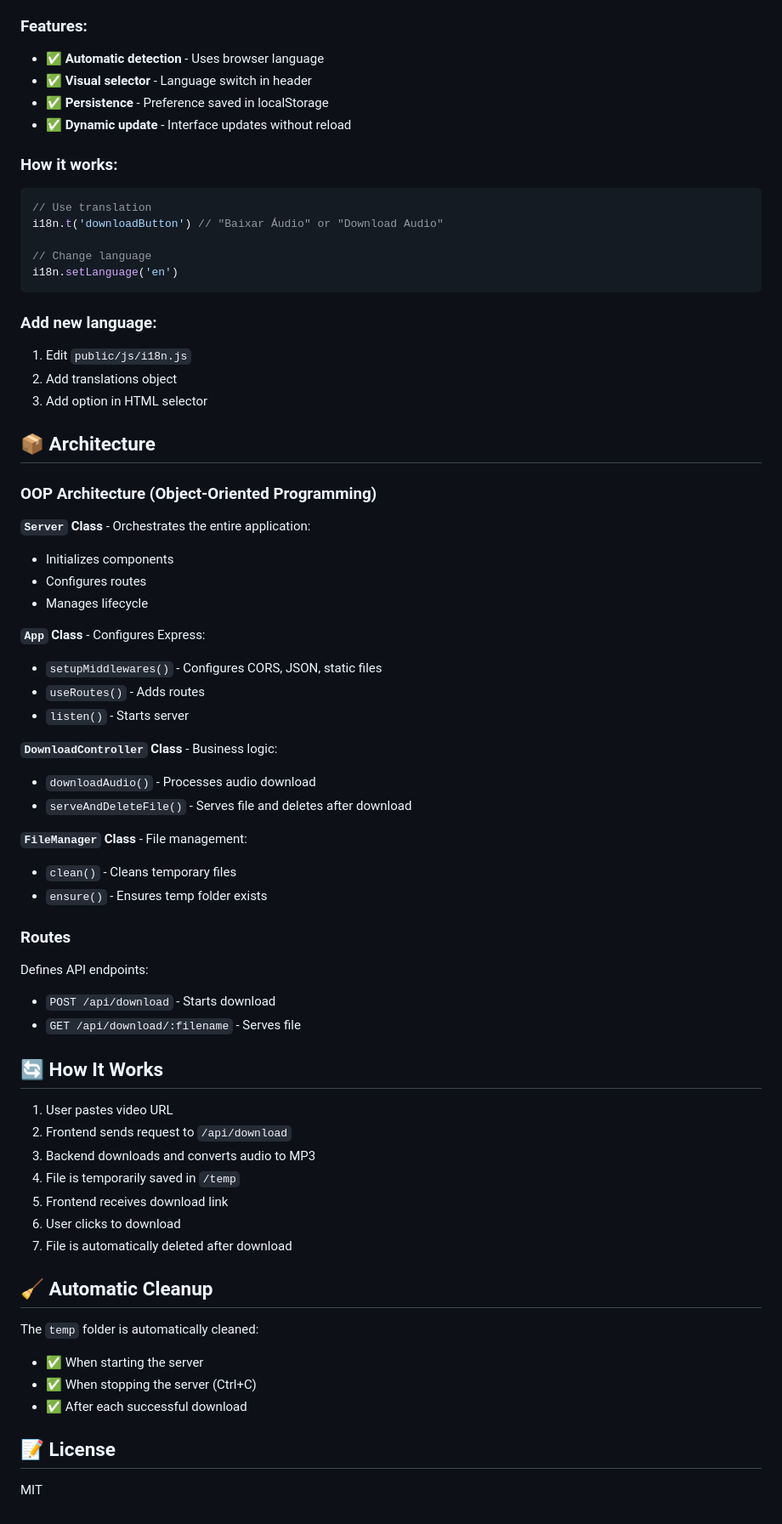
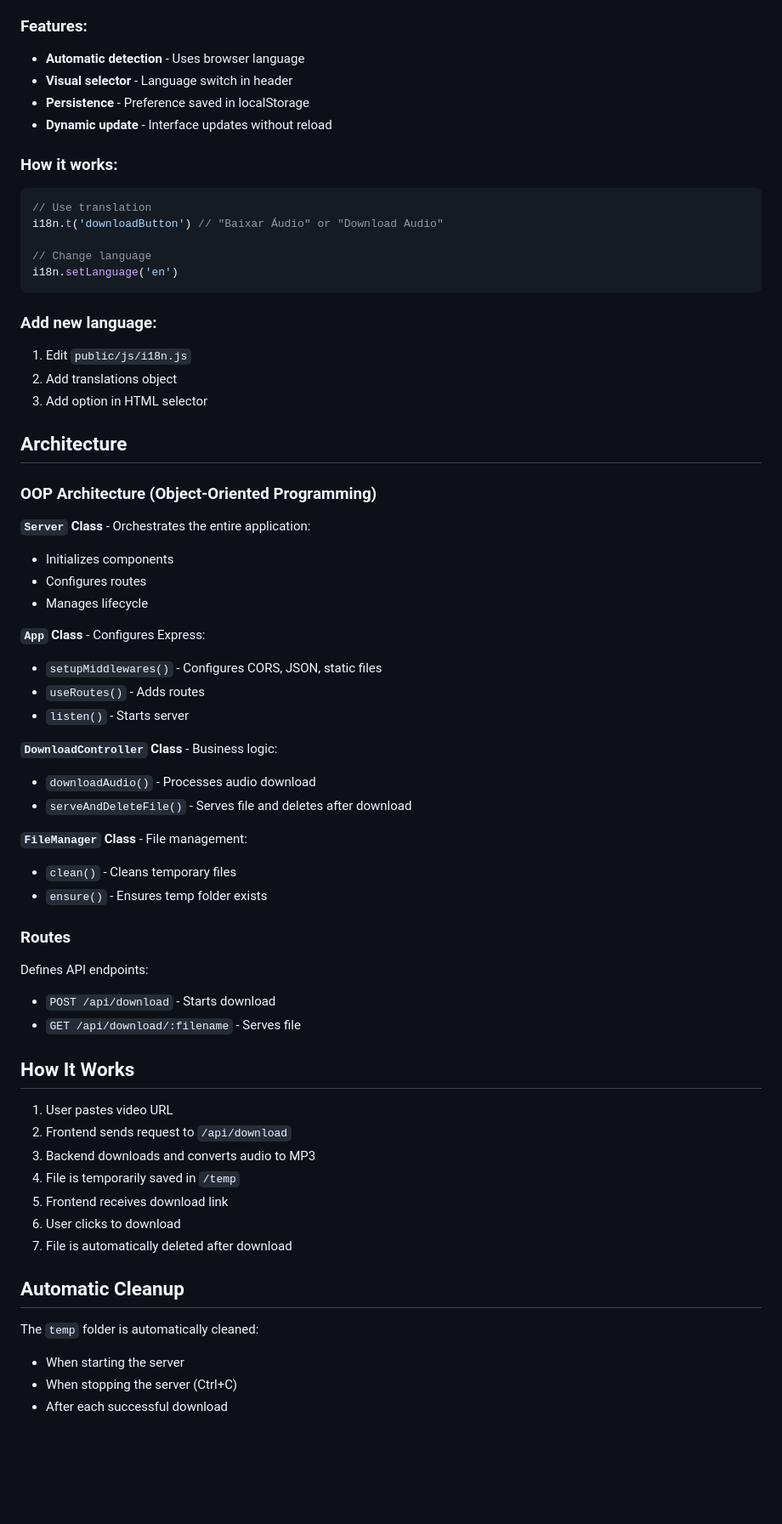
Before and after one commit to davi1985/mp3-dowloader, a Markdown page: README.md, the part around one of its changes. Shown at 85% size. GitHub-like rendering; blank space fills up the shorter version.

````diff
--- a/README.md
+++ b/README.md
@@ -157,11 +165,13 @@ The project supports multiple languages with a custom system:
 
 ### **Features:**
-- ✅ **Automatic detection** - Uses browser language
-- ✅ **Visual selector** - Language switch in header
-- ✅ **Persistence** - Preference saved in localStorage
-- ✅ **Dynamic update** - Interface updates without reload
+
+- **Automatic detection** - Uses browser language
+- **Visual selector** - Language switch in header
+- **Persistence** - Preference saved in localStorage
+- **Dynamic update** - Interface updates without reload
 
 ### **How it works:**
+
 ```javascript
 // Use translation
 i18n.t('downloadButton') // "Baixar Áudio" or "Download Audio"
@@ -171,38 +181,45 @@ i18n.setLanguage('en')
 ```
 
 ### **Add new language:**
+
 1. Edit `public/js/i18n.js`
 2. Add translations object
 3. Add option in HTML selector
 
-## 📦 Architecture
+## Architecture
 
 ### OOP Architecture (Object-Oriented Programming)
 
 **`Server` Class** - Orchestrates the entire application:
+
 - Initializes components
 - Configures routes
 - Manages lifecycle
 
 **`App` Class** - Configures Express:
+
 - `setupMiddlewares()` - Configures CORS, JSON, static files
 - `useRoutes()` - Adds routes
 - `listen()` - Starts server
 
 **`DownloadController` Class** - Business logic:
+
 - `downloadAudio()` - Processes audio download
 - `serveAndDeleteFile()` - Serves file and deletes after download
 
 **`FileManager` Class** - File management:
+
 - `clean()` - Cleans temporary files
 - `ensure()` - Ensures temp folder exists
 
 ### Routes
+
 Defines API endpoints:
+
 - `POST /api/download` - Starts download
 - `GET /api/download/:filename` - Serves file
 
-## 🔄 How It Works
+## How It Works
 
 1. User pastes video URL
 2. Frontend sends request to `/api/download`
@@ -212,13 +229,10 @@ Defines API endpoints:
 6. User clicks to download
 7. File is automatically deleted after download
 
-## 🧹 Automatic Cleanup
+## Automatic Cleanup
 
 The `temp` folder is automatically cleaned:
-- ✅ When starting the server
-- ✅ When stopping the server (Ctrl+C)
-- ✅ After each successful download
 
-## 📝 License
-
-MIT
+- When starting the server
+- When stopping the server (Ctrl+C)
+- After each successful download
````
Also changed, not shown: other parts of README.md (+39 -31 lines).
